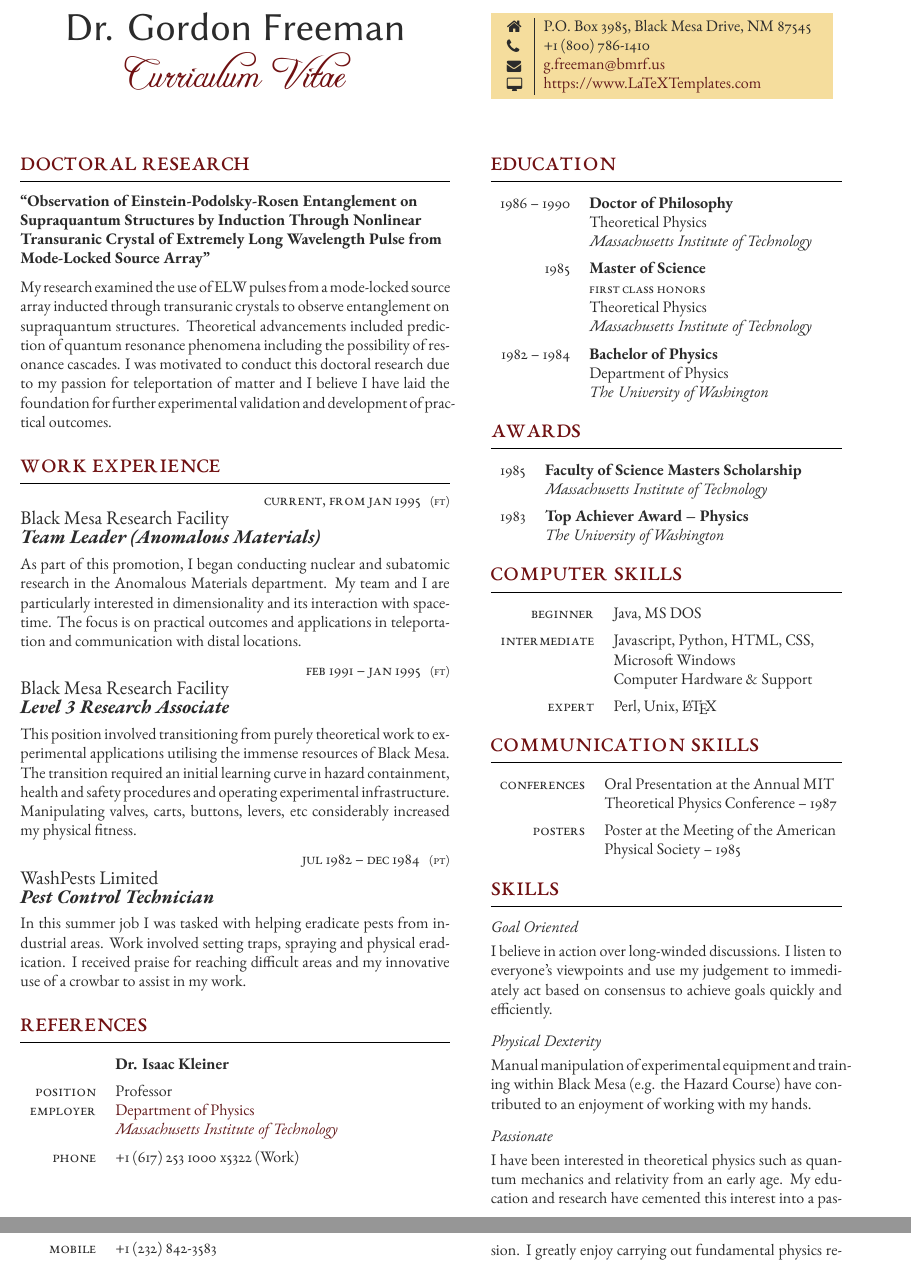
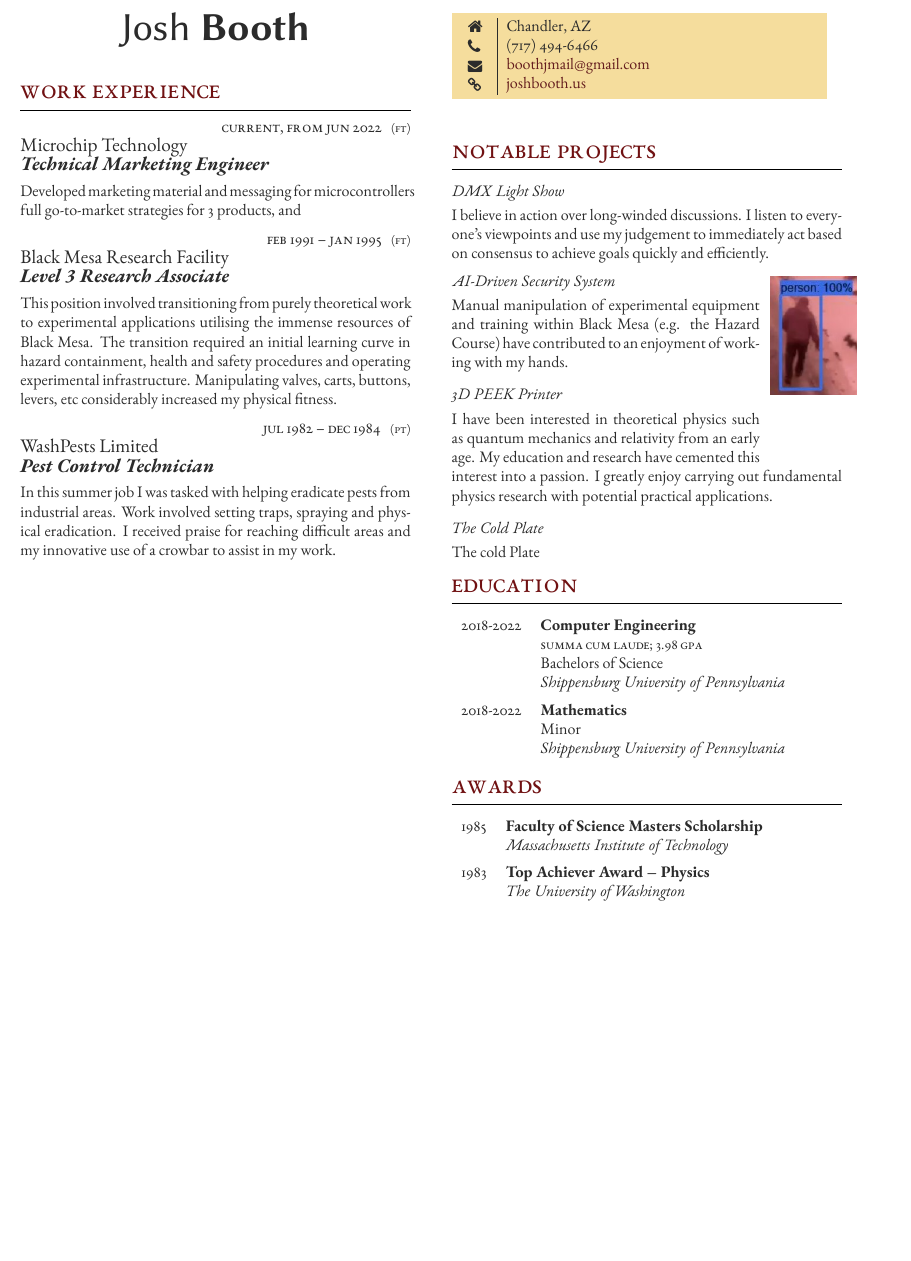
Before and after one commit to jfcbooth/resume, a LaTeX document (2023/freeman_template/template.tex, which reads 2023/freeman_template/FreemanCV.cls): two parts of pages 1 and 2 of 2 before the commit and part of the page after it, the two joined at a grey line, cut at the place of the change, the shorter picture padded with empty space. Compiled offline with XeLaTeX.

Commit message:
Side-by-side picture working

```diff
--- a/2023/freeman_template/FreemanCV.cls
+++ b/2023/freeman_template/FreemanCV.cls
@@ -38,6 +38,10 @@
 \usepackage{supertabular} % Required for the supertabular environment which allows tables to span multiple pages so sections with tables correctly wrap across pages
 
 \usepackage{extsizes} % Allows using more default font sizes as a class option
+
+\usepackage{graphicx}
+
+\usepackage{wrapfig}
 
 %----------------------------------------------------------------------------------------
 %	MARGINS
--- a/2023/freeman_template/template.tex
+++ b/2023/freeman_template/template.tex
@@ -29,7 +6,12 @@
 	10pt, % Default font size, can be between 8pt and 12pt
 ]{FreemanCV}
 
-\columnratio{0.55, 0.45} % Widths of the two columns, specified here as a ratio summing to 1 to correspond to percentages; adjust as needed for your content
+
+% Handle images:
+\graphicspath{{./images/}}
+
+
+\columnratio{0.50, 0.50} % Widths of the two columns, specified here as a ratio summing to 1 to correspond to percentages; adjust as needed for your content
 
 % Headers and footers can be added with the following commands: \lhead{}, \rhead{}, \lfoot{} and \rfoot{}
 % Example right footer:
@@ -45,14 +27,14 @@
 %	YOUR NAME AND CURRICULUM VITAE TITLE
 %----------------------------------------------------------------------------------------
 
-\parbox[][0.11\textheight][c]{\linewidth}{ % Box to hold your name and CV title; change the fixed height as needed to match the colored box to the right
+\parbox[][0.05\textheight][c]{\linewidth}{ % Box to hold your name and CV title; change the fixed height as needed to match the colored box to the right
 	\centering % Horizontally center text
 
-	{\sffamily\Huge Dr. Gordon Freeman} % Your name
+	{\sffamily\Huge Josh \textbf{Booth}} % Your name
 
 	\medskip % Vertical whitespace
 
-	{\cursivefont\Huge\textcolor{headings}{Curriculum Vitae}}
+	%{\cursivefont\Huge\textcolor{headings}{Big Bad Baller}}
 
 	\vfill % Push content to the top of the box
 }
@@ -61,15 +43,15 @@
 %	MAJOR RESEARCH PROJECT
 %----------------------------------------------------------------------------------------
 
-\section{Doctoral Research}
+% \section{Doctral Resoearch}
 
-{\raggedright\textbf{``Observation of Einstein-Podolsky-Rosen Entanglement on Supraquantum Structures by Induction Through Nonlinear Transuranic Crystal of Extremely Long Wavelength Pulse from Mode-Locked Source Array"}\par}
+% {\raggedright\textbf{``Observation of Einstein-Podolsky-Rosen Entanglement on Supraquantum Structures by Induction Through Nonlinear Transuranic Crystal of Extremely Long Wavelength Pulse from Mode-Locked Source Array"}\par}
 
-\medskip % Vertical whitespace
+% \medskip % Vertical whitespace
 
-My research examined the use of ELW pulses from a mode-locked source array inducted through transuranic crystals to observe entanglement on supraquantum structures. Theoretical advancements included prediction of quantum resonance phenomena including the possibility of resonance cascades. I was motivated to conduct this doctoral research due to my passion for teleportation of matter and I believe I have laid the foundation for further experimental validation and development of practical outcomes.
+% My research examined the use of ELW pulses from a mode-locked source array inducted through transuranic crystals to observe entanglement on supraquantum structures. Theoretical advancements included prediction of quantum resonance phenomena including the possibility of resonance cascades. I was motivated to conduct this doctoral research due to my passion for teleportation of matter and I believe I have laid the foundation for further experimental validation and development of practical outcomes.
 
-\medskip % Extra vertical whitespace before the next section
+% \medskip % Extra vertical whitespace before the next section
 
 %----------------------------------------------------------------------------------------
 %	WORK EXPERIENCE
@@ -91,11 +73,11 @@
 %------------------------------------------------
 
 \jobentry
-	{Current, from Jan 1995} % Duration
+	{Current, from Jun 2022} % Duration
 	{FT} % FT/PT (full time or part time)
-	{Black Mesa Research Facility} % Employer
-	{Team Leader (Anomalous Materials)} % Job title
-	{As part of this promotion, I began conducting nuclear and subatomic research in the Anomalous Materials department. My team and I are particularly interested in dimensionality and its interaction with spacetime. The focus is on practical outcomes and applications in teleportation and communication with distal locations.} % Description
+	{Microchip Technology} % Employer
+	{Technical Marketing Engineer} % Job title
+	{Developed marketing material and messaging for microcontrollers full go-to-market strategies for 3 products, and } % Description
 
 %------------------------------------------------
 
@@ -119,31 +101,30 @@
 %	REFERENCES
 %----------------------------------------------------------------------------------------
 
-\section{References}
+% \section{References}
 
-%\textit{References available on request} % Uncomment if you'd rather not include references and remove the section below
+% %\textit{References available on request} % Uncomment if you'd rather not include references and remove the section below
 
-%------------------------------------------------
+% %------------------------------------------------
 
-% This section is laid out using a table. A \tableentry command adds lines with the following parameters:
+% % This section is laid out using a table. A \tableentry command adds lines with the following parameters:
 
-%\tableentry{Heading}{Content}{spaceafter}
-% All 3 parameters must be supplied but any can be empty if you don't need them
-% A "spaceafter" value in the third parameter will add some vertical space -- this is to be used between headings, leave it empty for no extra space
+% %\tableentry{Heading}{Content}{spaceafter}
+% % All 3 parameters must be supplied but any can be empty if you don't need them
+% % A "spaceafter" value in the third parameter will add some vertical space -- this is to be used between headings, leave it empty for no extra space
 
-%------------------------------------------------
+% %------------------------------------------------
 
-\begin{supertabular}{r l} % Start a table with two columns, the table will ensure everything is aligned
+% \begin{supertabular}{r l} % Start a table with two columns, the table will ensure everything is aligned
 
-	%------------------------------------------------
+% 	%------------------------------------------------
 
-	\tableentry{}{\textbf{Dr. Isaac Kleiner}}{spaceafter}
-	\tableentry{Position}{Professor}{}
-	\tableentry{Employer}{\href{https://web.mit.edu/physics/}{Department of Physics}}{}
-	\tableentry{}{\href{https://web.mit.edu}{\textit{Massachusetts Institute of Technology}}}{spaceafter}
-	\tableentry{Phone}{+1 (617) 253 1000 x5322 (Work)}{}
-	\tableentry{Mobile}{+1 (232) 842-3583}{}
+% 	\tableentry{}{\textbf{Dr. Isaac Kleiner}}{spaceafter}
+% 	\tableentry{Position}{Professor}{}
+% 	\tableentry{Employer}{\href{https://web.mit.edu/physics/}{Department of Physics}}{}
+% 	\tableentry{}{\href{https://web.mit.edu}{\textit{Massachusetts Institute of Technology}}}{spaceafter}
+% 	\tableentry{Phone}{+1 (617) 253 1000 x5322 (Work)}{}
+% 	\tableentry{Mobile}{+1 (232) 842-3583}{}
 
-	%------------------------------------------------
+% 	%------------------------------------------------
 
-	\\ % Additional vertical whitespace between the references
@@ -163,7 +145,7 @@
 
-\medskip % Extra vertical whitespace before the next section
+% \medskip % Extra vertical whitespace before the next section
 
-%----------------------------------------------------------------------------------------
+% %----------------------------------------------------------------------------------------
 
 \switchcolumn % Switch to the second (right) column
 
@@ -171,13 +153,13 @@
 %	COLORED CONTACT DETAILS BOX
 %----------------------------------------------------------------------------------------
 
-\parbox[top][0.11\textheight][c]{\linewidth}{ % Box to hold the colored box; change the fixed height as needed to match the box to the left
+\parbox[top][0.1\textheight][c]{\linewidth}{ % Box to hold the colored box; change the fixed height as needed to match the box to the left
 	\colorbox{shade}{ % Create colored box and specify background color
 		\begin{supertabular}{@{\hspace{3pt}} p{0.05\linewidth} | p{0.775\linewidth}} % Start a table with two columns, the table will ensure everything is aligned
-			\raisebox{-1pt}{\faHome} & P.O. Box 3985, Black Mesa Drive, NM 87545 \\ % Address
-			\raisebox{-1pt}{\faPhone} & +1 (800) 786-1410 \\ % Phone number
-			\raisebox{-1pt}{\small\faEnvelope} & \href{mailto:g.freeman@bmrf.us}{g.freeman@bmrf.us} \\ % Email address
-			\raisebox{-1pt}{\small\faDesktop} & \href{https://www.LaTeXTemplates.com}{https://www.LaTeXTemplates.com} \\ % Website
+			\raisebox{-1pt}{\faHome} & Chandler, AZ \\ % Address
+			\raisebox{-1pt}{\faPhone} & (717) 494-6466 \\ % Phone number
+			\raisebox{-1pt}{\small\faEnvelope} & \href{mailto:boothjmail@gmail.com}{boothjmail@gmail.com} \\ % Email address
+			\raisebox{-1pt}{\small\faLink} & \href{https://joshbooth.us}{joshbooth.us} \\ % Website
 			%\raisebox{-1pt}{\faGithub} & \href{https://github.com/username}{https://github.com/username} \\ % GitHub profile
 			%\raisebox{-1pt}{\faLinkedinSquare} & \href{https://www.linkedin.com/in/username}{https://www.linkedin.com/in/username} \\ % LinkedIn profile
 			% See fontawesome.pdf in the Fonts folder for all icons you can use
@@ -185,6 +167,45 @@
 	}
 	\vfill % Push content to the top of the box
 }
+
+
+%----------------------------------------------------------------------------------------
+%	ENGINEERING PROJECTS
+%----------------------------------------------------------------------------------------
+
+\section{Notable Projects}
+
+\subsection{DMX Light Show}
+
+I believe in action over long-winded discussions. I listen to everyone's viewpoints and use my judgement to immediately act based on consensus to achieve goals quickly and efficiently.
+
+
+
+% Entry 1
+
+\setlength\intextsep{20pt} % how far image is down from section title
+\begin{wrapfigure}{rt}{0.05\textwidth}
+	\hspace*{-20pt} % how close horizontal text can be
+    \includegraphics[scale=0.6]{security_system} %Z how large image is
+\end{wrapfigure}
+
+\vspace{-15pt} % move image's anchor box up closer to title
+\leavevmode\subsection{AI-Driven Security System}
+
+% \begin{figure}[h]
+% \includegraphics[scale=0.6]{security_system}
+% \end{figure}
+
+Manual manipulation of experimental equipment and training within Black Mesa (e.g. the Hazard Course) have contributed to an enjoyment of working with my hands.
+
+\subsection{3D PEEK Printer}
+
+I have been interested in theoretical physics such as quantum mechanics and relativity from an early age. My education and research have cemented this interest into a passion. I greatly enjoy carrying out fundamental physics research with potential practical applications.
+
+\subsection{The Cold Plate}
+
+The cold Plate
+
 
 %----------------------------------------------------------------------------------------
 %	EDUCATION
@@ -210,29 +231,23 @@
 	%------------------------------------------------
 
 	\qualificationentry
-		{1986 -- 1990} % Duration
-		{Doctor of Philosophy} % Degree
-		{} % Honors, achievements or distinctions (e.g. first class honors)
-		{Theoretical Physics} % Department
-		{Massachusetts Institute of Technology} % Institution
+		{2018-2022} % Duration
+		{Computer Engineering} % Degree
+		{Summa Cum Laude; 3.98 GPA} % Honors, achievements or distinctions (e.g. first class honors)
+		{Bachelors of Science} % Department
+		{Shippensburg University of Pennsylvania} % Institution
 
 	%------------------------------------------------
 
 	\qualificationentry
-		{1985} % Duration
-		{Master of Science} % Degree
-		{First Class Honors} % Honors, achievements or distinctions (e.g. first class honors)
-		{Theoretical Physics} % Department
-		{Massachusetts Institute of Technology} % Institution
+		{2018-2022} % Duration
+		{Mathematics} % Degree
+		{} % Honors, achievements or distinctions (e.g. first class honors)
+		{Minor} % Department
+		{Shippensburg University of Pennsylvania} % Institution
 
 	%------------------------------------------------
 
-	\qualificationentry
-		{1982 -- 1984} % Duration
-		{Bachelor of Physics} % Degree
-		{} % Honors, achievements or distinctions (e.g. first class honors)
-		{Department of Physics} % Department
-		{The University of Washington} % Institution
 
 	%------------------------------------------------
 
@@ -271,84 +286,76 @@
 %----------------------------------------------------------------------------------------
 %	COMPUTER SKILLS
 %----------------------------------------------------------------------------------------
-
-\section{Computer Skills}
-
-% This section is laid out using a table. A \tableentry command adds lines with the following parameters:
-
-%\tableentry{Heading}{Content}{spaceafter}
-% All 3 parameters must be supplied but any can be empty if you don't need them
-% A "spaceafter" value in the third parameter will add some vertical space -- this is to be used between headings, leave it empty for no extra space
-
-%------------------------------------------------
-
+\section{Testing}
 \begin{supertabular}{r l} % Start a table with two columns, the table will ensure everything is aligned
 
 	%------------------------------------------------
 
-	\tableentry{Beginner}{Java, MS DOS}{spaceafter}
-
-	%------------------------------------------------
-
-	\tableentry{Intermediate}{Javascript, Python, HTML, CSS,}{}
-	\tableentry{}{Microsoft Windows}{}
-	\tableentry{}{Computer Hardware \& Support}{spaceafter}
-
-	%------------------------------------------------
-
-	\tableentry{Expert}{Perl, Unix, \LaTeX}{spaceafter}
-
-	%------------------------------------------------
+	\tableentry{AI-driven Security System}{\textbf{Faculty of Science Masters Scholarship}}{}
+	\tableentry{Manual manipulation of experimental equipment and training within Black Mesa (e.g. the Hazard Course) have contributed to an enjoyment of working with my hands.
+}{}
 
 \end{supertabular}
+% \section{Misc. Skills}
+
+% % This section is laid out using a table. A \tableentry command adds lines with the following parameters:
+
+% %\tableentry{Heading}{Content}{spaceafter}
+% % All 3 parameters must be supplied but any can be empty if you don't need them
+% % A "spaceafter" value in the third parameter will add some vertical space -- this is to be used between headings, leave it empty for no extra space
+
+% %------------------------------------------------
+
+% \begin{supertabular}{r l} % Start a table with two columns, the table will ensure everything is aligned
+
+% 	%------------------------------------------------
+
+% 	\tableentry{Beginner}{Java, MS DOS}{spaceafter}
+
+% 	%------------------------------------------------
+
+% 	\tableentry{Intermediate}{Javascript, Python, HTML, CSS,}{}
+% 	\tableentry{}{Microsoft Windows}{}
+% 	\tableentry{}{Computer Hardware \& Support}{spaceafter}
+
+% 	%------------------------------------------------
+
+% 	\tableentry{Expert}{Perl, Unix, \LaTeX}{spaceafter}
+
+% 	%------------------------------------------------
+
+% \end{supertabular}
 
 %----------------------------------------------------------------------------------------
 %	COMMUNICATION SKILLS
 %----------------------------------------------------------------------------------------
 
-\section{Communication Skills}
+% \section{Communication Skills}
 
-% This section is laid out using a table. A \tableentry command adds lines with the following parameters:
+% % This section is laid out using a table. A \tableentry command adds lines with the following parameters:
 
-%\tableentry{Heading}{Content}{spaceafter}
-% All 3 parameters must be supplied but any can be empty if you don't need them
-% A "spaceafter" value in the third parameter will add some vertical space -- this is to be used between headings, leave it empty for no extra space
+% %\tableentry{Heading}{Content}{spaceafter}
+% % All 3 parameters must be supplied but any can be empty if you don't need them
+% % A "spaceafter" value in the third parameter will add some vertical space -- this is to be used between headings, leave it empty for no extra space
 
-%------------------------------------------------
+% %------------------------------------------------
 
-\begin{supertabular}{r l} % Start a table with two columns, the table will ensure everything is aligned
+% \begin{supertabular}{r l} % Start a table with two columns, the table will ensure everything is aligned
 
-	%------------------------------------------------
+% 	%------------------------------------------------
 
-	\tableentry{Conferences}{Oral Presentation at the Annual MIT}{}
-	\tableentry{}{Theoretical Physics Conference -- 1987}{spaceafter}
+% 	\tableentry{Conferences}{Oral Presentation at the Annual MIT}{}
+% 	\tableentry{}{Theoretical Physics Conference -- 1987}{spaceafter}
 
-	%------------------------------------------------
+% 	%------------------------------------------------
 
-	\tableentry{Posters}{Poster at the Meeting of the American}{}
-	\tableentry{}{Physical Society -- 1985}{spaceafter}
+% 	\tableentry{Posters}{Poster at the Meeting of the American}{}
+% 	\tableentry{}{Physical Society -- 1985}{spaceafter}
 
-	%------------------------------------------------
+% 	%------------------------------------------------
 
-\end{supertabular}
+% \end{supertabular}
 
-%----------------------------------------------------------------------------------------
-%	SKILLS DESCRIPTION
-%----------------------------------------------------------------------------------------
-
-\section{Skills}
-
-\subsection{Goal Oriented}
-
-I believe in action over long-winded discussions. I listen to everyone's viewpoints and use my judgement to immediately act based on consensus to achieve goals quickly and efficiently.
-
-\subsection{Physical Dexterity}
-
-Manual manipulation of experimental equipment and training within Black Mesa (e.g. the Hazard Course) have contributed to an enjoyment of working with my hands.
-
-\subsection{Passionate}
-
-I have been interested in theoretical physics such as quantum mechanics and relativity from an early age. My education and research have cemented this interest into a passion. I greatly enjoy carrying out fundamental physics research with potential practical applications.
 
 %----------------------------------------------------------------------------------------
 %	PUBLICATIONS
```
Also changed, not shown: 2023/freeman_template/example_resume.pdf (added), 2023/freeman_template/images/printer.jpg (added), 2023/freeman_template/images/security_system.jpg (added), 2023/freeman_template/template.pdf, 2023/resume.pdf, 2023/freeman_template/template.tex (80 more changed lines), 13 other files.
